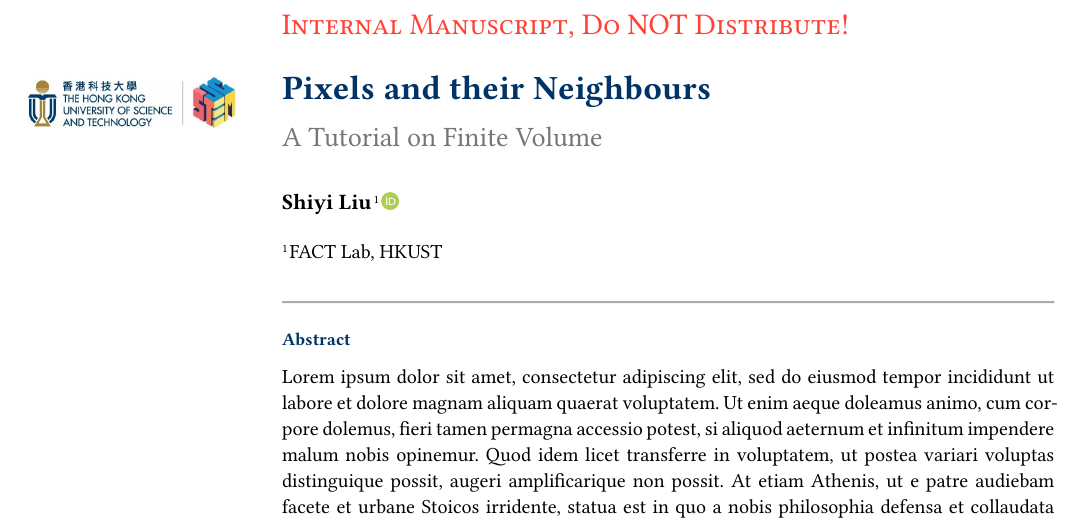
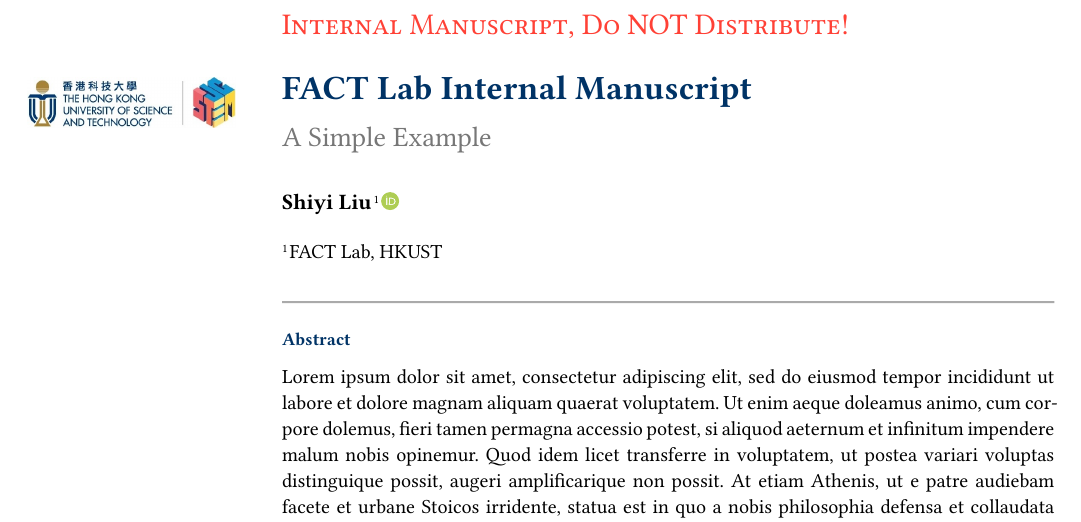
Before and after one commit to andy-shiyi-liu/FACT-Lab-Internal-Manuscript-Typst, a Typst document (main.typ): part of the page, cut so that both start at the same text. The pictures show the PDF file main.pdf that the author committed with the source.

Commit message:
updated title

```diff
--- a/main.typ
+++ b/main.typ
@@ -3,9 +3,9 @@
 #let themeColor = rgb(0,51,102)
 
 #show: template.with(
-  title: "Pixels and their Neighbours",
-  subtitle: "A Tutorial on Finite Volume",
-  short-title: "Finite Volume Tutorial",
+  title: "FACT Lab Internal Manuscript",
+  subtitle: "A Simple Example",
+  short-title: "FACT Lab Internal Manuscript",
   venue: [#text(fill: themeColor, weight: "bold")[FACT] Lab, HKUST],
   // This is relative to the template file
   // When importing normally, you should be able to use it relative to this file.
```
Also changed, not shown: main.pdf.
